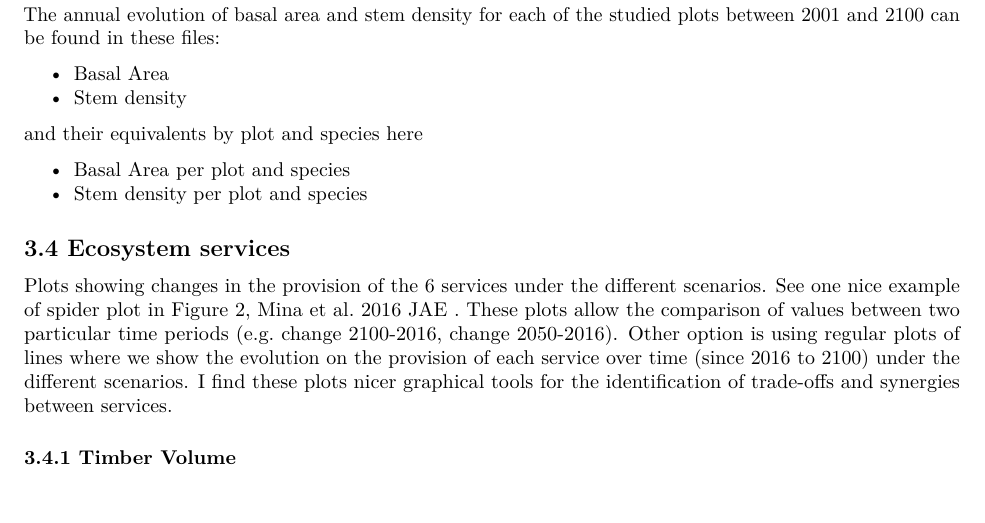
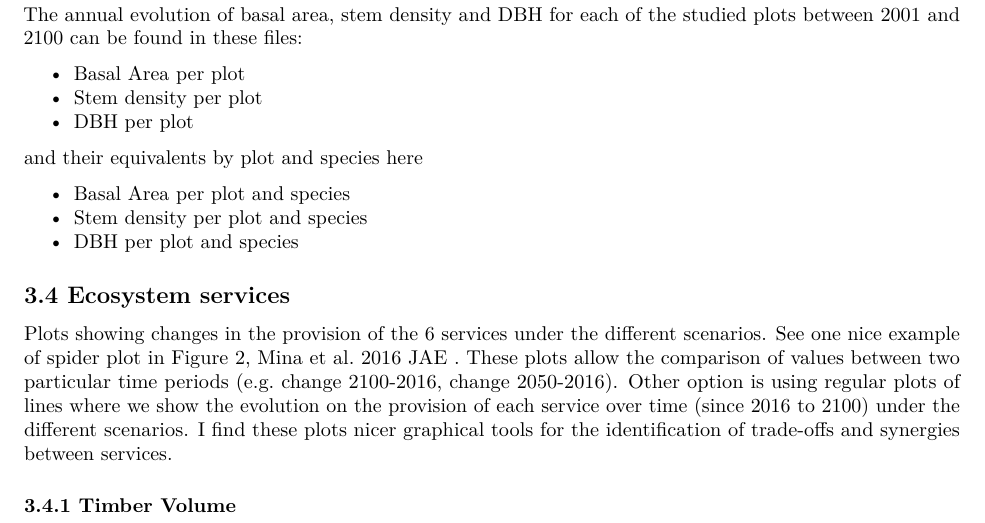
Before and after one commit to ameztegui/INFORMED_CaseStudy, an R Markdown document (code/Report_Informed_AA.RMD): part of page 4 of 9, cut so that both start at the same text. Rendered offline with R 4.5, knitr and Pandoc, then LaTeX, with nearby package versions; both versions are drawn in the output format of the newer one; some code elsewhere in the file could not run offline.

Commit message:
added link to forest dynamics by plot

````diff
--- a/code/Report_Informed_AA.RMD
+++ b/code/Report_Informed_AA.RMD
@@ -3,8 +3,8 @@ title: "Report_Informed"
 author: "CTFC"
 date: '`r format(Sys.Date(), "%B %d, %Y")`'
 output:
+  pdf_document: default
   html_document: default
-  pdf_document: default
 ---
 
 ```{r "setup", echo =F}
@@ -342,15 +342,18 @@ BA_plot +theme(legend.position = "n") +
 ```
 
 
-The annual evolution of basal area and stem density for each of the studied plots between 2001 and 2100 can be found in these files:
+The annual evolution of basal area, stem density and DBH for each of the studied plots between 2001 and 2100 can be found in these files:
 
-* <a href="file://///Serverbio/informed/Solsones_CaseStudy/Reports/Trellis/BA_dynamics_plots/index.html" target="_blank">Basal Area</a>
-* <a href="file://///Serverbio/informed/Solsones_CaseStudy/Reports/Trellis/N_dynamics_plots/index.html" target="_blank">Stem density</a>
+* <a href="file:C:/Dades/Activity/INFORMED/reports/BA_per_plot/index.html" target="_blank">Basal Area per plot</a>
+* <a href="file:C:/Dades/Activity/INFORMED/reports/N_per_plot/index.html" target="_blank">Stem density per plot</a>
+* <a href="file:C:/Dades/Activity/INFORMED/reports/DBH_per_plot/index.html" target="_blank">DBH per plot</a>
 
 and their equivalents by plot and species here
 
-* <a href="file://///Serverbio/informed/Solsones_CaseStudy/Reports/Trellis/BA_dynamics_species_plots/index.html" target="_blank">Basal Area per plot and species</a>
-* <a href="file://///Serverbio/informed/Solsones_CaseStudy/Reports/Trellis/N_dynamics_species_plots/index.html" target="_blank">Stem density per plot and species</a>
+* <a href="file:C:/Dades/Activity/INFORMED/reports/BA_per_plotspecies/index.html" target="_blank">Basal Area per plot and species</a>
+* <a href="file:C:/Dades/Activity/INFORMED/reports/N_per_plotspecies/index.html" target="_blank">Stem density per plot and species</a>
+* <a href="file:C:/Dades/Activity/INFORMED/reports/DBH_per_plotspecies/index.html" target="_blank">DBH per plot and species</a>
+
 
 ## 3.4 Ecosystem services
 
````
Also changed, not shown: code/Report_Informed_AA.html (added), 2 other files.
